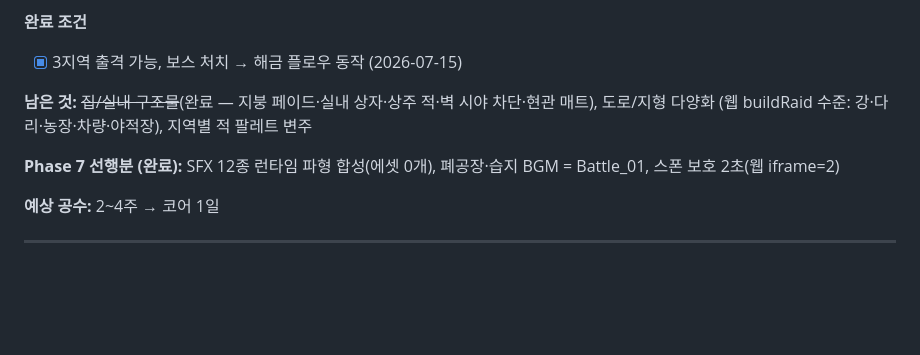
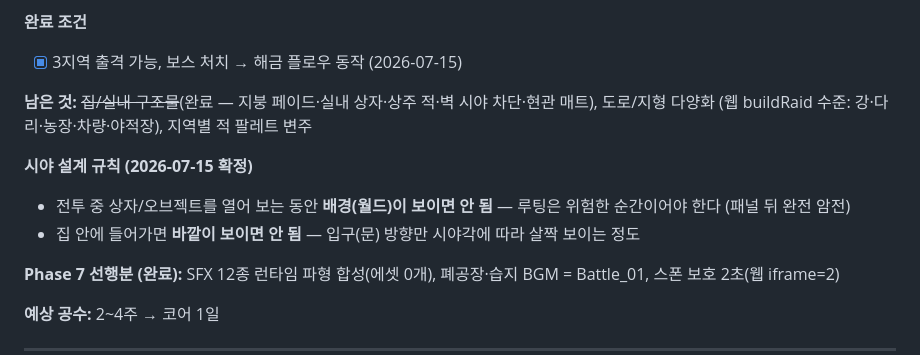
Before and after one commit to DDgD56/moekov, a Markdown page: docs/godot-port-plan.md, the part around the change. Drawn GitHub-style; blank space fills up the shorter version.

Commit message:
계획서: 시야 설계 규칙 2종 추가
Co-Authored-By: Claude Fable 5 <noreply@anthropic.com>

```diff
--- a/docs/godot-port-plan.md
+++ b/docs/godot-port-plan.md
@@ -223,6 +223,10 @@ godot/
 
 **남은 것:** ~~집/실내 구조물~~(완료 — 지붕 페이드·실내 상자·상주 적·벽 시야 차단·현관 매트), 도로/지형 다양화 (웹 buildRaid 수준: 강·다리·농장·차량·야적장), 지역별 적 팔레트 변주
 
+**시야 설계 규칙 (2026-07-15 확정)**
+- 전투 중 상자/오브젝트를 열어 보는 동안 **배경(월드)이 보이면 안 됨** — 루팅은 위험한 순간이어야 한다 (패널 뒤 완전 암전)
+- 집 안에 들어가면 **바깥이 보이면 안 됨** — 입구(문) 방향만 시야각에 따라 살짝 보이는 정도
+
 **Phase 7 선행분 (완료):** SFX 12종 런타임 파형 합성(에셋 0개), 폐공장·습지 BGM = Battle_01, 스폰 보호 2초(웹 iframe=2)
 
 **예상 공수:** 2~4주 → 코어 1일
```
